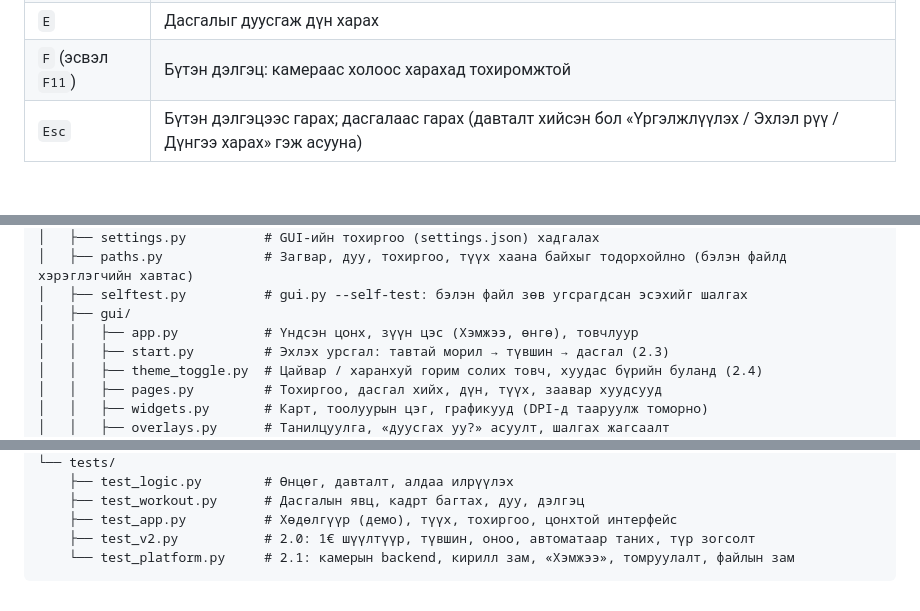
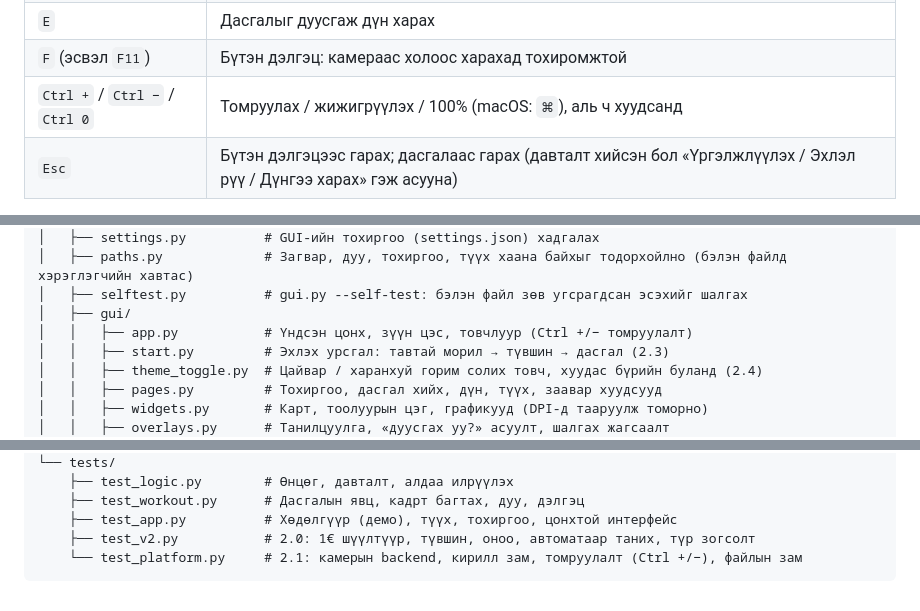
Before and after one commit to enkhbatbyambatsogt81-arch/Kayl, a Markdown page: body_tracking_app/README.md, 3 parts joined by grey strips. Rendered like a GitHub page; blank space fills up the shorter version.

````diff
--- a/body_tracking_app/README.md
+++ b/body_tracking_app/README.md
@@ -215,6 +216,7 @@ python3 -m venv .venv
 | `1` / `2` | Суулт / гар дээр суниалт руу шилжих (дасгалын үед) |
 | `E` | Дасгалыг дуусгаж дүн харах |
 | `F` (эсвэл `F11`) | Бүтэн дэлгэц: камераас холоос харахад тохиромжтой |
+| `Ctrl +` / `Ctrl −` / `Ctrl 0` | Томруулах / жижигрүүлэх / 100% (macOS: `⌘`), аль ч хуудсанд |
 | `Esc` | Бүтэн дэлгэцээс гарах; дасгалаас гарах (давталт хийсэн бол «Үргэлжлүүлэх / Эхлэл рүү / Дүнгээ харах» гэж асууна) |
 
 Камергүй үед эсвэл хичээл дээр үзүүлэхдээ **Демо (камергүй)**-г сонгоно: зохиомол хүн зөв ба алдаатай
@@ -378,7 +380,7 @@ body_tracking_app/
 │   ├── paths.py             # Загвар, дуу, тохиргоо, түүх хаана байхыг тодорхойлно (бэлэн файлд хэрэглэгчийн хавтас)
 │   ├── selftest.py          # gui.py --self-test: бэлэн файл зөв угсрагдсан эсэхийг шалгах
 │   ├── gui/
-│   │   ├── app.py           # Үндсэн цонх, зүүн цэс (Хэмжээ, өнгө), товчлуур
+│   │   ├── app.py           # Үндсэн цонх, зүүн цэс, товчлуур (Ctrl +/− томруулалт)
 │   │   ├── start.py         # Эхлэх урсгал: тавтай морил → түвшин → дасгал (2.3)
 │   │   ├── theme_toggle.py  # Цайвар / харанхуй горим солих товч, хуудас бүрийн буланд (2.4)
 │   │   ├── pages.py         # Тохиргоо, дасгал хийх, дүн, түүх, заавар хуудсууд
@@ -401,5 +403,5 @@ body_tracking_app/
     ├── test_workout.py      # Дасгалын явц, кадрт багтах, дуу, дэлгэц
     ├── test_app.py          # Хөдөлгүүр (демо), түүх, тохиргоо, цонхтой интерфейс
     ├── test_v2.py           # 2.0: 1€ шүүлтүүр, түвшин, оноо, автоматаар таних, түр зогсолт
-    └── test_platform.py     # 2.1: камерын backend, кирилл зам, «Хэмжээ», томруулалт, файлын зам
+    └── test_platform.py     # 2.1: камерын backend, кирилл зам, томруулалт (Ctrl +/−), файлын зам
 ```
````
Also changed, not shown: other parts of body_tracking_app/README.md (+7 -6 lines), body_tracking_app/CHANGELOG.md (+21 -0 lines), body_tracking_app/docs/home.png, body_tracking_app/docs/level.png, 10 other files.
